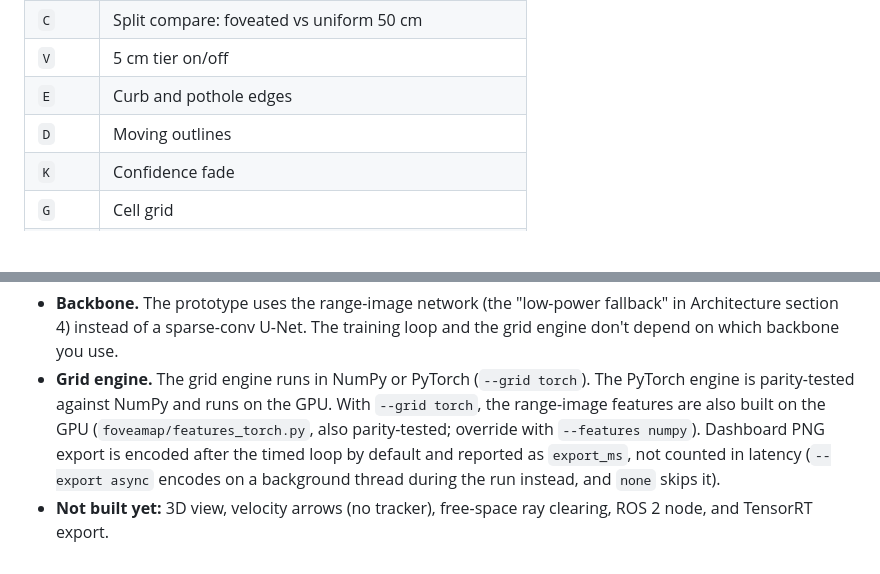
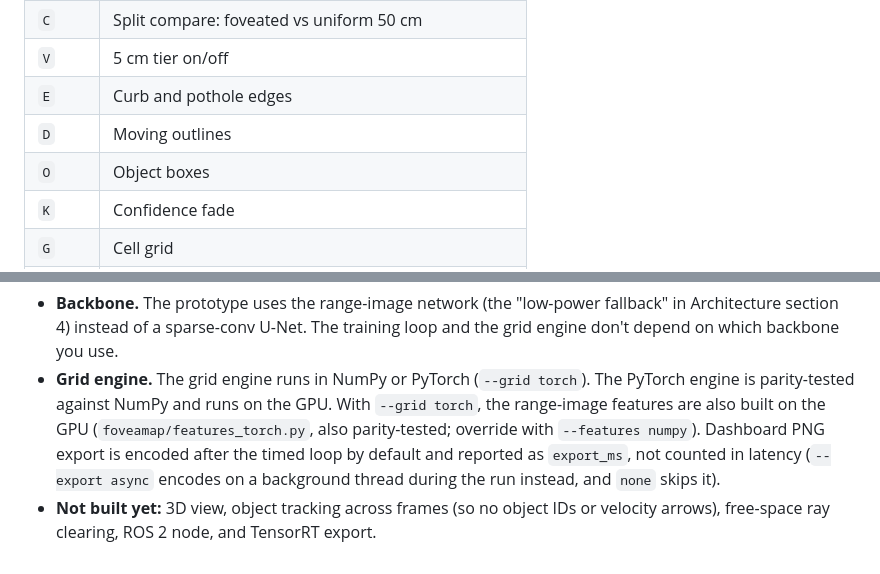
Before and after one commit to ammar-iitm/foveamap, a Markdown page: README.md, 2 parts joined by grey strips. Drawn GitHub-style; blank space fills up the shorter version.

```diff
--- a/README.md
+++ b/README.md
@@ -121,6 +123,7 @@ Dashboard keys:
 | `V` | 5 cm tier on/off |
 | `E` | Curb and pothole edges |
 | `D` | Moving outlines |
+| `O` | Object boxes |
 | `K` | Confidence fade |
 | `G` | Cell grid |
 | `P` | Raw points |
@@ -232,4 +239,4 @@ All three columns come from one Colab session. The NumPy column exports concurre
 
 - **Backbone.** The prototype uses the range-image network (the "low-power fallback" in Architecture section 4) instead of a sparse-conv U-Net. The training loop and the grid engine don't depend on which backbone you use.
 - **Grid engine.** The grid engine runs in NumPy or PyTorch (`--grid torch`). The PyTorch engine is parity-tested against NumPy and runs on the GPU. With `--grid torch`, the range-image features are also built on the GPU (`foveamap/features_torch.py`, also parity-tested; override with `--features numpy`). Dashboard PNG export is encoded after the timed loop by default and reported as `export_ms`, not counted in latency (`--export async` encodes on a background thread during the run instead, and `none` skips it).
-- **Not built yet:** 3D view, velocity arrows (no tracker), free-space ray clearing, ROS 2 node, and TensorRT export.
+- **Not built yet:** 3D view, object tracking across frames (so no object IDs or velocity arrows), free-space ray clearing, ROS 2 node, and TensorRT export.
```
Also changed, not shown: other parts of README.md (+11 -5 lines).
